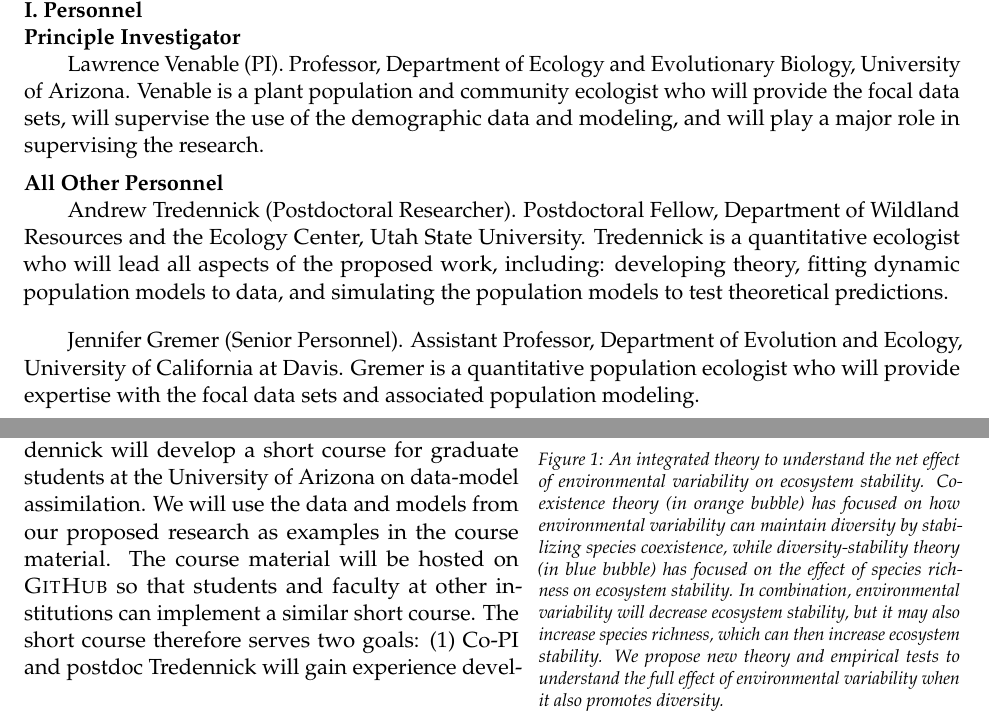
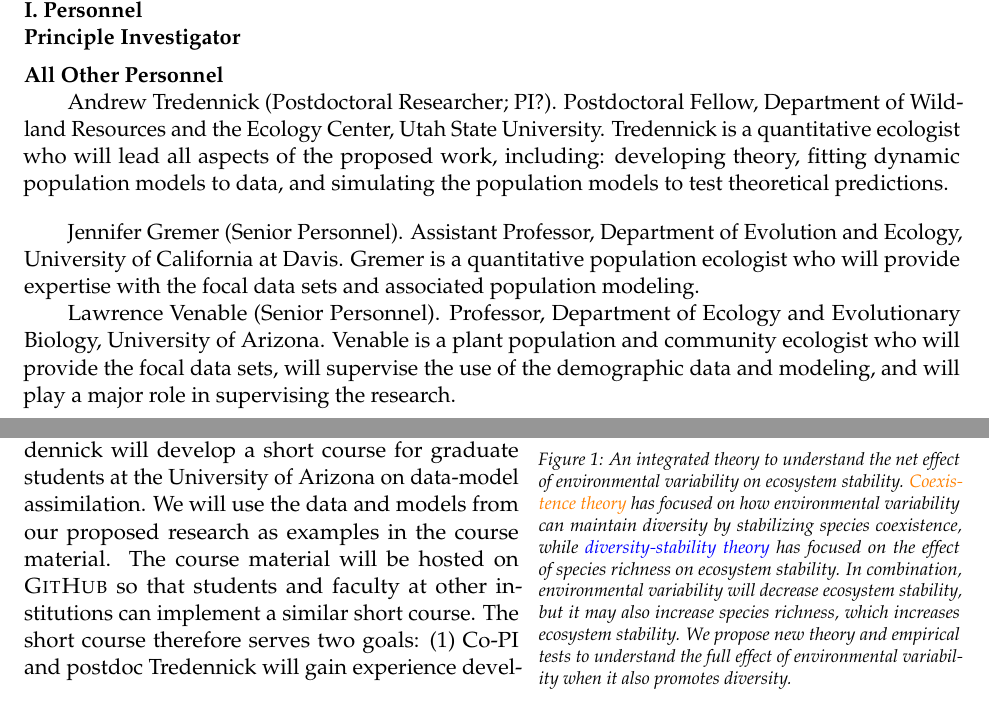
Before and after one commit to atredennick/coex-bef, an R Markdown document (proposal/prelim_proposal.Rmd): two parts of pages 1 and 2 of 3, joined at a grey line, cut so that both start at the same text. The pictures show the output file proposal/prelim_proposal.pdf that the author committed with the source.

```diff
--- a/proposal/prelim_proposal.Rmd
+++ b/proposal/prelim_proposal.Rmd
@@ -31,15 +31,17 @@
 
 \noindent{}\textbf{Principle Investigator}
 
-Lawrence Venable (PI). Professor, Department of Ecology and Evolutionary Biology, University of Arizona. Venable is a plant population and community ecologist who will provide the focal data sets, will supervise the use of the demographic data and modeling, and will play a major role in supervising the research.
+
 \vspace{0.5em}
 
 \noindent{}\textbf{All Other Personnel}
 
-Andrew Tredennick (Postdoctoral Researcher). Postdoctoral Fellow, Department of Wildland Resources and the Ecology Center, Utah State University. Tredennick is a quantitative ecologist who will lead all aspects of the proposed work, including: developing theory, fitting dynamic population models to data, and simulating the population models to test theoretical predictions.
+Andrew Tredennick (Postdoctoral Researcher; PI?). Postdoctoral Fellow, Department of Wildland Resources and the Ecology Center, Utah State University. Tredennick is a quantitative ecologist who will lead all aspects of the proposed work, including: developing theory, fitting dynamic population models to data, and simulating the population models to test theoretical predictions.
 \vspace{1em}
 
 Jennifer Gremer (Senior Personnel). Assistant Professor, Department of Evolution and Ecology, University of California at Davis. Gremer is a quantitative population ecologist who will provide expertise with the focal data sets and associated population modeling.
+
+Lawrence Venable (Senior Personnel). Professor, Department of Ecology and Evolutionary Biology, University of Arizona. Venable is a plant population and community ecologist who will provide the focal data sets, will supervise the use of the demographic data and modeling, and will play a major role in supervising the research.
 
 \newpage{}
 
@@ -74,7 +76,7 @@
 \begin{wrapfigure}[23]{r}{0.45\textwidth}
   \centering
      \includegraphics[height=2in]{../figures/coex-bef_concept-01.png}
-  \caption{An integrated theory to understand the net effect of environmental variability on ecosystem stability. Coexistence theory (in orange bubble) has focused on how environmental variability can maintain diversity by stabilizing species coexistence, while diversity-stability theory (in blue bubble) has focused on the effect of species richness on ecosystem stability. In combination, environmental variability will decrease ecosystem stability, but it may also increase species richness, which can then increase ecosystem stability. We propose new theory and empirical tests to understand the full effect of environmental variability when it also promotes diversity.}
+  \caption{An integrated theory to understand the net effect of environmental variability on ecosystem stability. \textcolor{orange}{Coexistence theory} has focused on how environmental variability can maintain diversity by stabilizing species coexistence, while \textcolor{blue}{diversity-stability theory} has focused on the effect of species richness on ecosystem stability. In combination, environmental variability will decrease ecosystem stability, but it may also increase species richness, which increases ecosystem stability. We propose new theory and empirical tests to understand the full effect of environmental variability when it also promotes diversity.}
 \end{wrapfigure}
 
 More text here...
```
Also changed, not shown: proposal/prelim_proposal.pdf.
